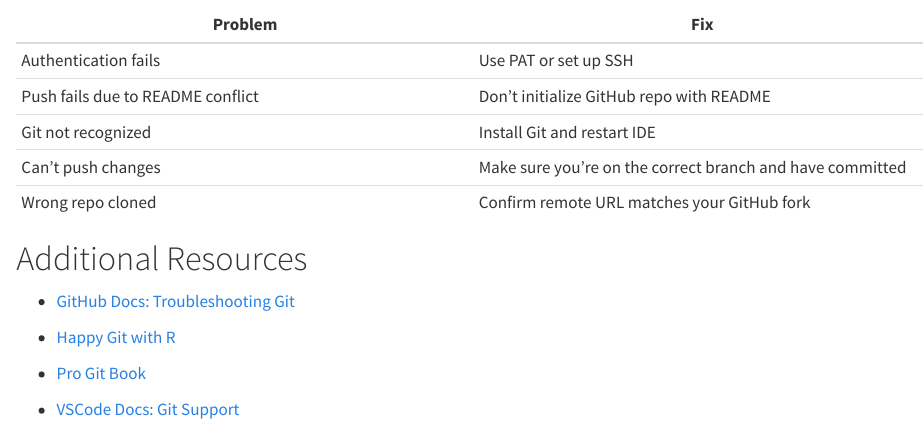
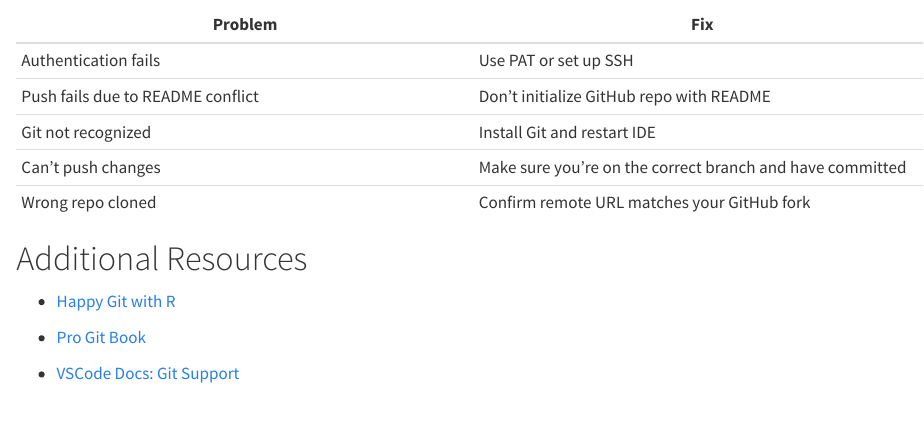
Before and after one commit to USACE-WRISES/GitHub_Workflow_Tutorial_Webpage, a Quarto document (06_problems.qmd): the page in a window 1100 px wide, from 2520 px down. Rendered offline with R 4.5, knitr and Pandoc in place of Quarto, with nearby package versions.

Commit message:
fix link

```diff
--- a/06_problems.qmd
+++ b/06_problems.qmd
@@ -138,8 +138,6 @@ Even experienced users encounter problems when working with Git and GitHub. Thes
 
 # Additional Resources {.unnumbered}
 
--   [GitHub Docs: Troubleshooting Git](https://docs.github.com/en/get-started/using-git/troubleshooting-git)
-
 -   [Happy Git with R](https://happygitwithr.com/)
 
 -   [Pro Git Book](https://git-scm.com/book/en/v2)
```
Also changed, not shown: docs/search.json, 06_problems.qmd (2 more changed lines), 1 other file.
